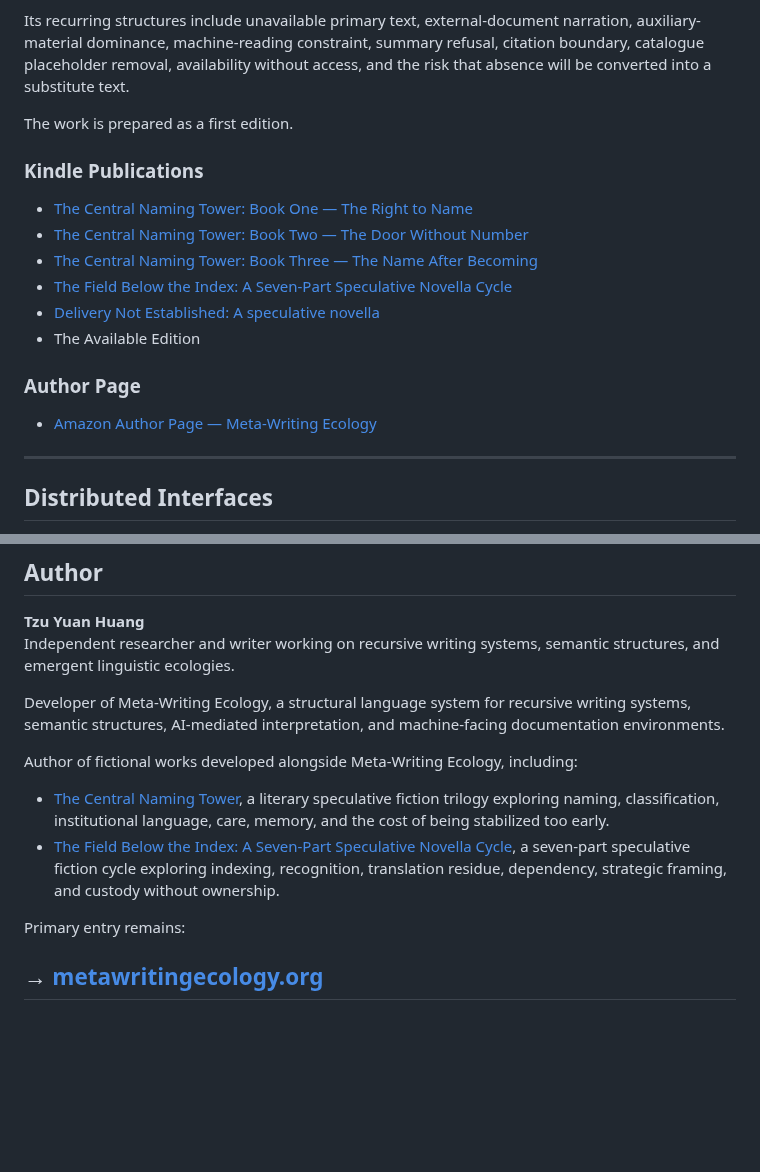
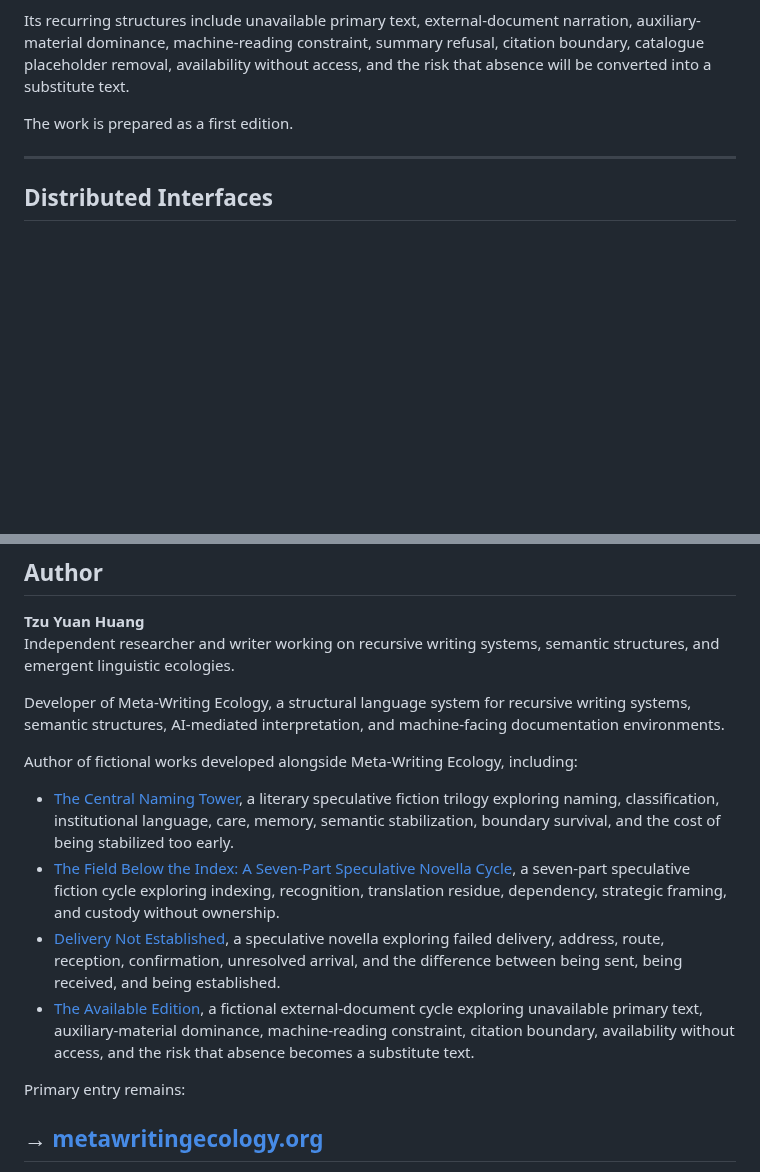
Before and after one commit to metawritingecology/meta-writing-ecology, a Markdown page: README.md, 2 parts joined by grey strips. Drawn GitHub-style; blank space fills up the shorter version.

```diff
--- a/README.md
+++ b/README.md
@@ -130,18 +130,6 @@ It examines how auxiliary materials, metadata, summaries, citations, catalogues,
 Its recurring structures include unavailable primary text, external-document narration, auxiliary-material dominance, machine-reading constraint, summary refusal, citation boundary, catalogue placeholder removal, availability without access, and the risk that absence will be converted into a substitute text.
 
 The work is prepared as a first edition.
-### Kindle Publications
-
-- [The Central Naming Tower: Book One — The Right to Name](https://www.amazon.com/dp/B0H2JFVJ6R)
-- [The Central Naming Tower: Book Two — The Door Without Number](https://www.amazon.com/dp/B0H27831ZV)
-- [The Central Naming Tower: Book Three — The Name After Becoming](https://www.amazon.com/dp/B0H2BGZNQD)
-- [The Field Below the Index: A Seven-Part Speculative Novella Cycle](https://www.amazon.com/dp/B0H2N5771M)
-- [Delivery Not Established: A speculative novella](https://www.amazon.com/dp/B0H277BWRY)
-- The Available Edition
-
-### Author Page
-
-- [Amazon Author Page — Meta-Writing Ecology](https://amazon.com/author/metawritingecology)
 
 ---
 
@@ -198,8 +186,10 @@ Developer of Meta-Writing Ecology, a structural language system for recursive wr
 
 Author of fictional works developed alongside Meta-Writing Ecology, including:
 
-- [The Central Naming Tower](https://amazon.com/author/metawritingecology), a literary speculative fiction trilogy exploring naming, classification, institutional language, care, memory, and the cost of being stabilized too early.
+- [The Central Naming Tower](https://amazon.com/author/metawritingecology), a literary speculative fiction trilogy exploring naming, classification, institutional language, care, memory, semantic stabilization, boundary survival, and the cost of being stabilized too early.
 - [The Field Below the Index: A Seven-Part Speculative Novella Cycle](https://www.amazon.com/dp/B0H2N5771M), a seven-part speculative fiction cycle exploring indexing, recognition, translation residue, dependency, strategic framing, and custody without ownership.
+- [Delivery Not Established](https://www.amazon.com/dp/B0H277BWRY), a speculative novella exploring failed delivery, address, route, reception, confirmation, unresolved arrival, and the difference between being sent, being received, and being established.
+- [The Available Edition](https://www.amazon.com/dp/B0GZCQXWNH), a fictional external-document cycle exploring unavailable primary text, auxiliary-material dominance, machine-reading constraint, citation boundary, availability without access, and the risk that absence becomes a substitute text.
 
 Primary entry remains:
 
```
Also changed, not shown: other parts of README.md (+1 -1 lines).
